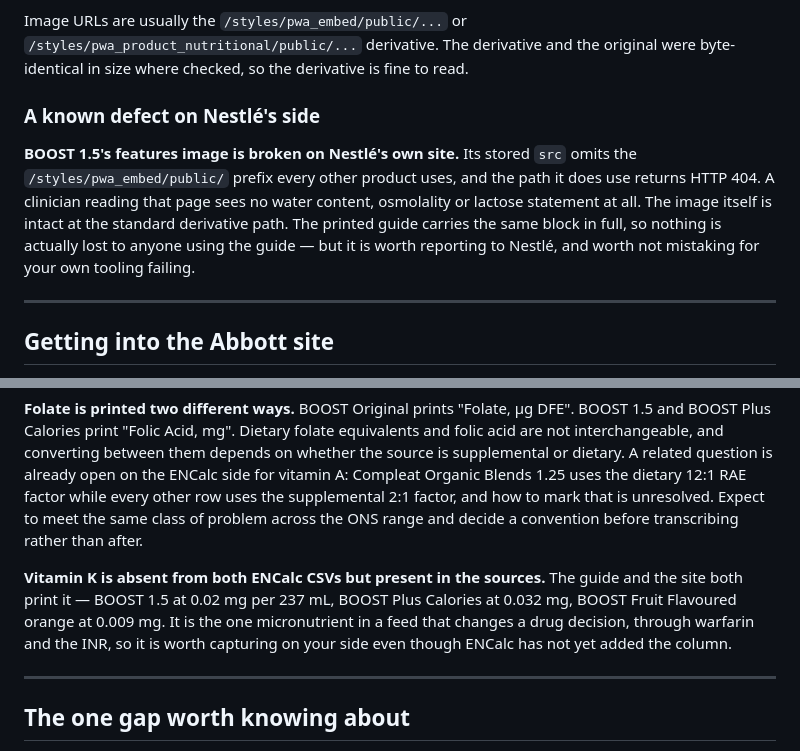
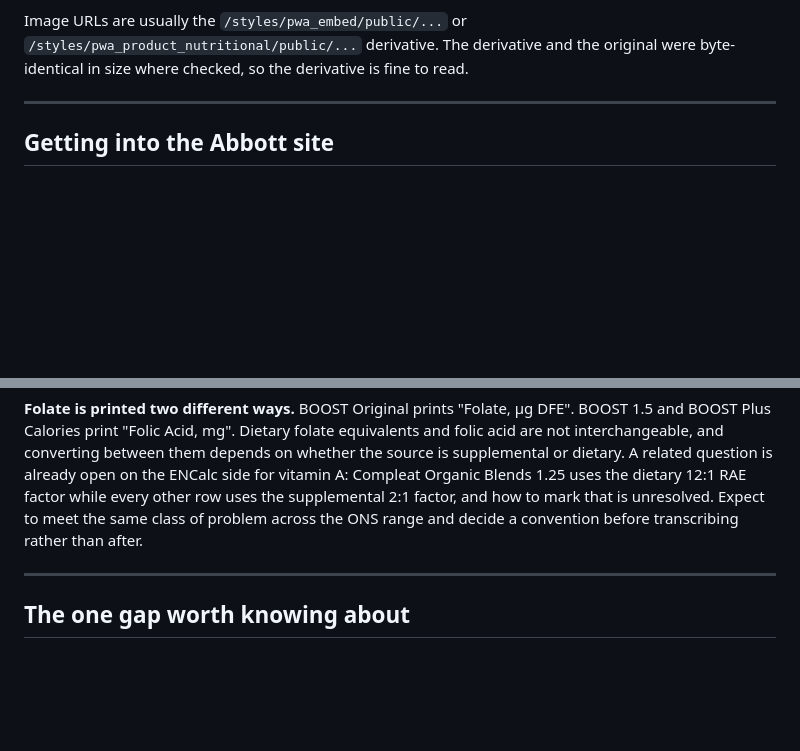
Before and after one commit to greywhitebinary/inpatient_feeds_calculator, a Markdown page: formula_sources/REVIEWING_MANUFACTURER_SOURCES.md, 2 parts joined by grey strips. Rendered like a GitHub page; blank space fills up the shorter version.

```diff
--- a/formula_sources/REVIEWING_MANUFACTURER_SOURCES.md
+++ b/formula_sources/REVIEWING_MANUFACTURER_SOURCES.md
@@ -97,16 +97,6 @@ Image URLs are usually the `/styles/pwa_embed/public/...` or
 `/styles/pwa_product_nutritional/public/...` derivative. The derivative and the
 original were byte-identical in size where checked, so the derivative is fine to
 read.
-
-### A known defect on Nestlé's side
-
-**BOOST 1.5's features image is broken on Nestlé's own site.** Its stored `src`
-omits the `/styles/pwa_embed/public/` prefix every other product uses, and the
-path it does use returns HTTP 404. A clinician reading that page sees no water
-content, osmolality or lactose statement at all. The image itself is intact at
-the standard derivative path. The printed guide carries the same block in full,
-so nothing is actually lost to anyone using the guide — but it is worth reporting
-to Nestlé, and worth not mistaking for your own tooling failing.
 
 ---
 
@@ -295,13 +285,6 @@ factor, and how to mark that is unresolved. Expect to meet the same class of
 problem across the ONS range and decide a convention before transcribing rather
 than after.
 
-**Vitamin K is absent from both ENCalc CSVs but present in the sources.** The
-guide and the site both print it — BOOST 1.5 at 0.02 mg per 237 mL, BOOST Plus
-Calories at 0.032 mg, BOOST Fruit Flavoured orange at 0.009 mg. It is the one
-micronutrient in a feed that changes a drug decision, through warfarin and the
-INR, so it is worth capturing on your side even though ENCalc has not yet added
-the column.
-
 ---
 
 ## The one gap worth knowing about
```
Also changed, not shown: formula_sources/ONS_FLAVOUR_SURVEY_NESTLE.md (+1 -2 lines), formula_sources/VERIFICATION_BACKLOG.md (+4 -21 lines).
